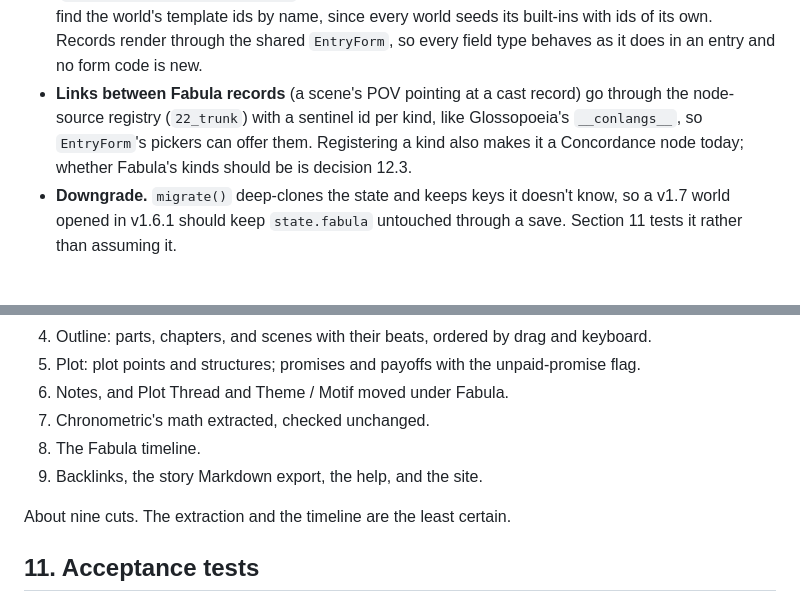
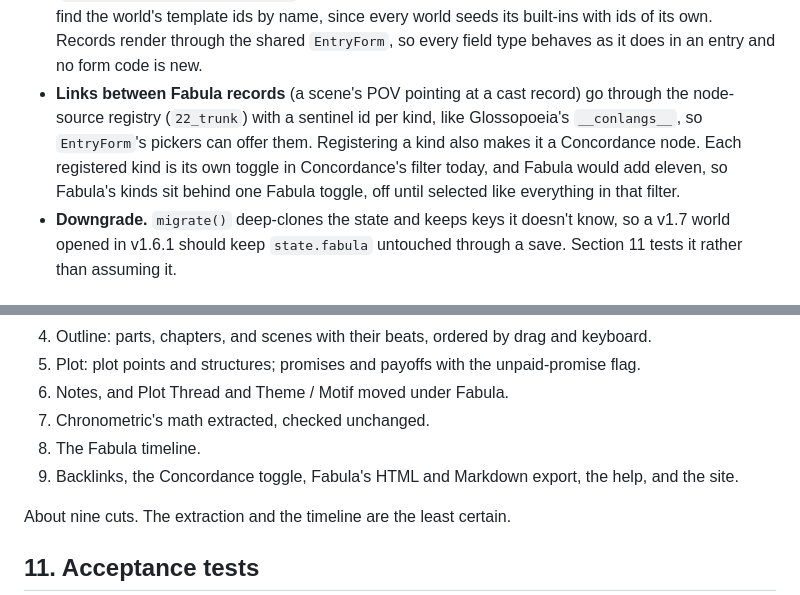
Before and after one commit to Drakhanas/Cartulary, a Markdown page: docs/fabula-spec.md, 2 parts joined by grey strips. Rendered like a GitHub page.

```diff
--- a/docs/fabula-spec.md
+++ b/docs/fabula-spec.md
@@ -46,7 +48,7 @@ fabula: {
   A story's `outline` is its ordered tree of part, chapter, and scene ids (section 7), so the order lives in one place.
 - **`migrate()` adds an empty slice** when it's missing, as it does for `cartographia`. A world from v1.6.1 loads with an empty Fabula and nothing else changes. `SCHEMA_VERSION` stays 1, because the change only adds.
 - **Fixed schemas in code, built per world,** the way Glossopoeia's are (`23_glossopoeia/00_schemas.jsx`): stable field ids, a help line on every field, and entry-ref fields that find the world's template ids by name, since every world seeds its built-ins with ids of its own. Records render through the shared `EntryForm`, so every field type behaves as it does in an entry and no form code is new.
-- **Links between Fabula records** (a scene's POV pointing at a cast record) go through the node-source registry (`22_trunk`) with a sentinel id per kind, like Glossopoeia's `__conlangs__`, so `EntryForm`'s pickers can offer them. Registering a kind also makes it a Concordance node today; whether Fabula's kinds should be is decision 12.3.
+- **Links between Fabula records** (a scene's POV pointing at a cast record) go through the node-source registry (`22_trunk`) with a sentinel id per kind, like Glossopoeia's `__conlangs__`, so `EntryForm`'s pickers can offer them. Registering a kind also makes it a Concordance node. Each registered kind is its own toggle in Concordance's filter today, and Fabula would add eleven, so Fabula's kinds sit behind one Fabula toggle, off until selected like everything in that filter.
 - **Downgrade.** `migrate()` deep-clones the state and keeps keys it doesn't know, so a v1.7 world opened in v1.6.1 should keep `state.fabula` untouched through a save. Section 11 tests it rather than assuming it.
 
 ## 4. The view
@@ -362,7 +364,7 @@ Methods sold under a trademarked name (Save the Cat!) don't ship as presets; Cus
 6. Notes, and Plot Thread and Theme / Motif moved under Fabula.
 7. Chronometric's math extracted, checked unchanged.
 8. The Fabula timeline.
-9. Backlinks, the story Markdown export, the help, and the site.
+9. Backlinks, the Concordance toggle, Fabula's HTML and Markdown export, the help, and the site.
 
 About nine cuts. The extraction and the timeline are the least certain.
 
```
Also changed, not shown: other parts of docs/fabula-spec.md (+11 -9 lines), docs/roadmap.md (+5 -1 lines).
